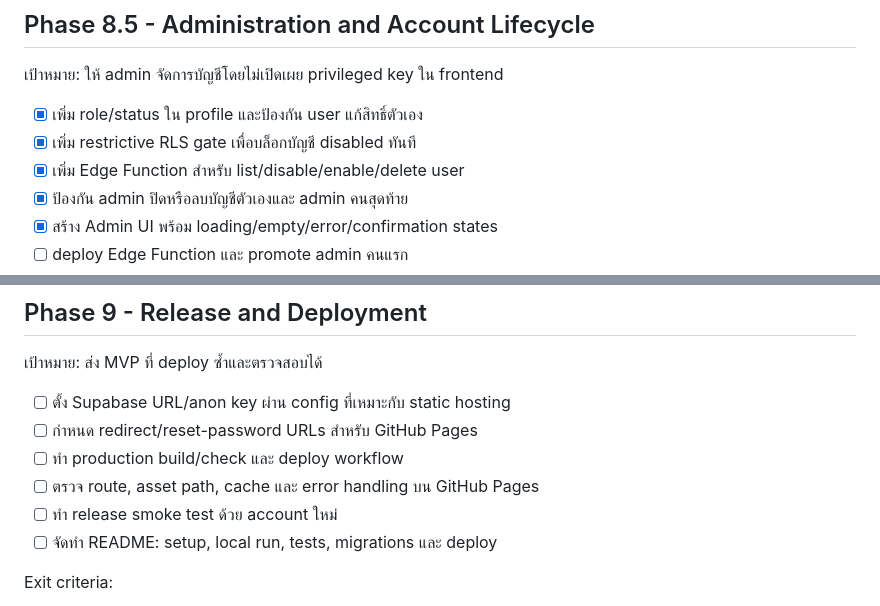
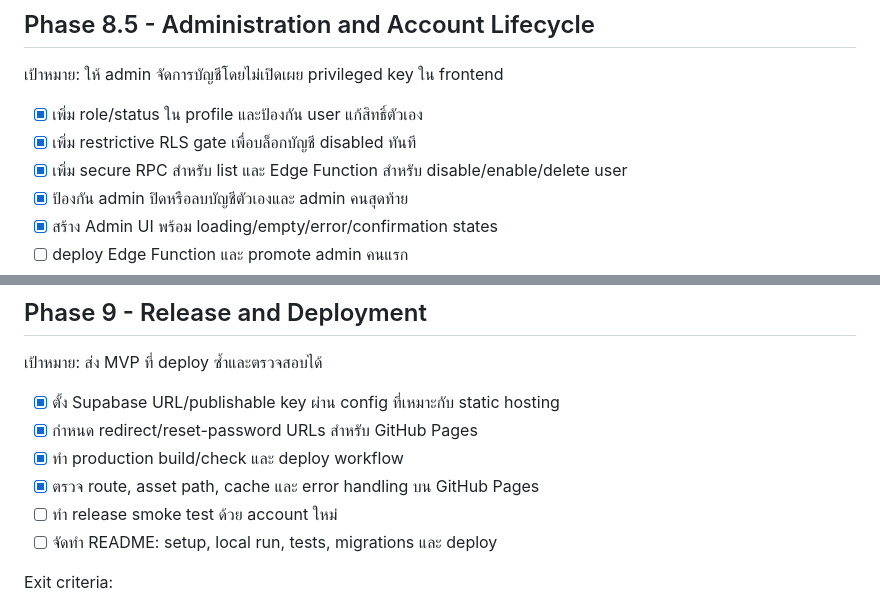
Before and after one commit to Sarunyamk/personal-wealth, a Markdown page: PLAN.md, 2 parts joined by grey strips. GitHub-like rendering.

```diff
--- a/PLAN.md
+++ b/PLAN.md
@@ -243,7 +294,7 @@ Exit criteria:
 
 - [x] เพิ่ม role/status ใน profile และป้องกัน user แก้สิทธิ์ตัวเอง
 - [x] เพิ่ม restrictive RLS gate เพื่อบล็อกบัญชี disabled ทันที
-- [x] เพิ่ม Edge Function สำหรับ list/disable/enable/delete user
+- [x] เพิ่ม secure RPC สำหรับ list และ Edge Function สำหรับ disable/enable/delete user
 - [x] ป้องกัน admin ปิดหรือลบบัญชีตัวเองและ admin คนสุดท้าย
 - [x] สร้าง Admin UI พร้อม loading/empty/error/confirmation states
 - [ ] deploy Edge Function และ promote admin คนแรก
@@ -260,10 +311,10 @@ Exit criteria:
 
 เป้าหมาย: ส่ง MVP ที่ deploy ซ้ำและตรวจสอบได้
 
-- [ ] ตั้ง Supabase URL/anon key ผ่าน config ที่เหมาะกับ static hosting
-- [ ] กำหนด redirect/reset-password URLs สำหรับ GitHub Pages
-- [ ] ทำ production build/check และ deploy workflow
-- [ ] ตรวจ route, asset path, cache และ error handling บน GitHub Pages
+- [x] ตั้ง Supabase URL/publishable key ผ่าน config ที่เหมาะกับ static hosting
+- [x] กำหนด redirect/reset-password URLs สำหรับ GitHub Pages
+- [x] ทำ production build/check และ deploy workflow
+- [x] ตรวจ route, asset path, cache และ error handling บน GitHub Pages
 - [ ] ทำ release smoke test ด้วย account ใหม่
 - [ ] จัดทำ README: setup, local run, tests, migrations และ deploy
 
```
Also changed, not shown: other parts of PLAN.md (+61 -10 lines), README.md (+8 -5 lines), docs/SUPABASE_RUNBOOK.md (added, +82 -0 lines).
